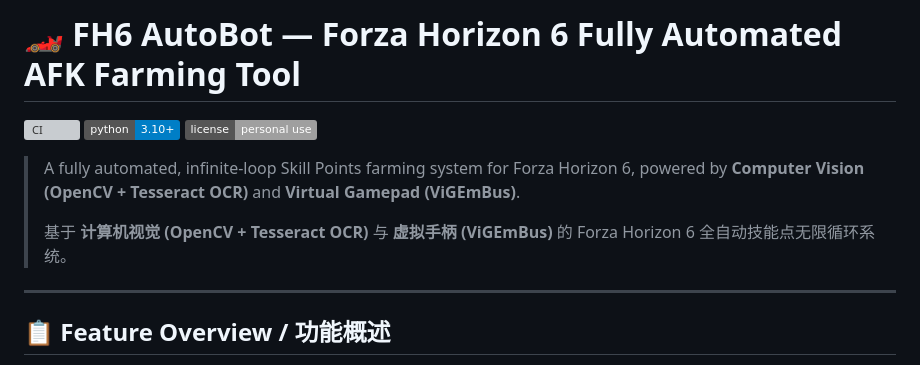
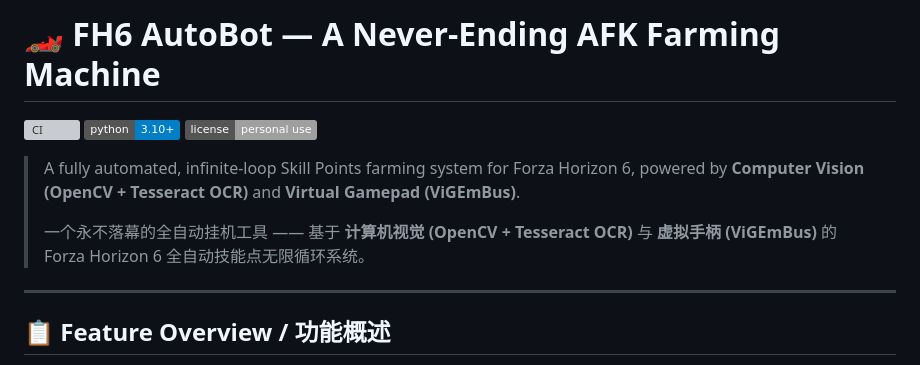
Before and after one commit to hypoxic127/FH6, a Markdown page: README.md, the part around the change. Rendered like a GitHub page; badges without logos; grey boxes are pictures that could not be loaded.

Commit message:
docs: update README title to 'A Never-Ending AFK Farming Machine'

```diff
--- a/README.md
+++ b/README.md
@@ -1,4 +1,4 @@
-# 🏎️ FH6 AutoBot — Forza Horizon 6 Fully Automated AFK Farming Tool
+# 🏎️ FH6 AutoBot — A Never-Ending AFK Farming Machine
 
 [![CI](https://github.com/hypoxic127/FH6/actions/workflows/ci.yml/badge.svg)](https://github.com/hypoxic127/FH6/actions/workflows/ci.yml)
 ![Python 3.10+](https://img.shields.io/badge/python-3.10%2B-blue)
@@ -8,8 +8,8 @@
 > Forza Horizon 6, powered by **Computer Vision (OpenCV + Tesseract OCR)**
 > and **Virtual Gamepad (ViGEmBus)**.
 >
-> 基于 **计算机视觉 (OpenCV + Tesseract OCR)** 与 **虚拟手柄 (ViGEmBus)** 的
-> Forza Horizon 6 全自动技能点无限循环系统。
+> 一个永不落幕的全自动挂机工具 —— 基于 **计算机视觉 (OpenCV + Tesseract OCR)** 与
+> **虚拟手柄 (ViGEmBus)** 的 Forza Horizon 6 全自动技能点无限循环系统。
 
 ---
 
```
